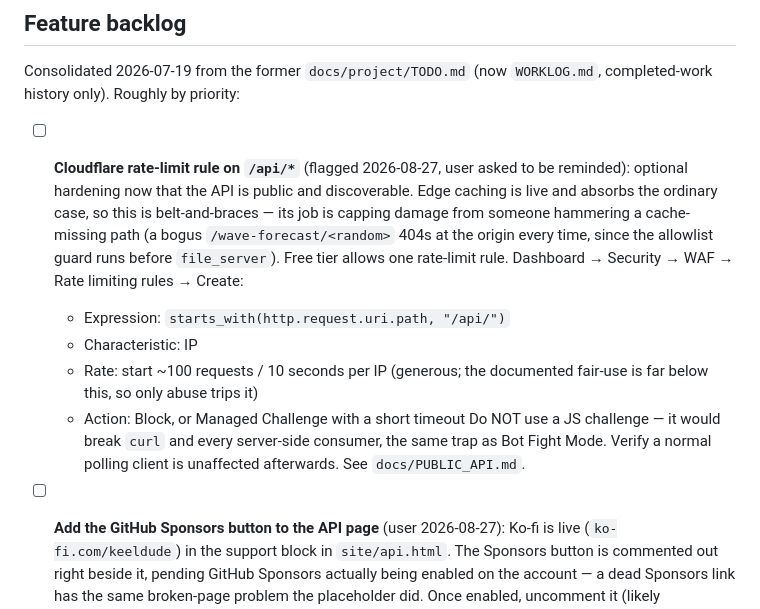
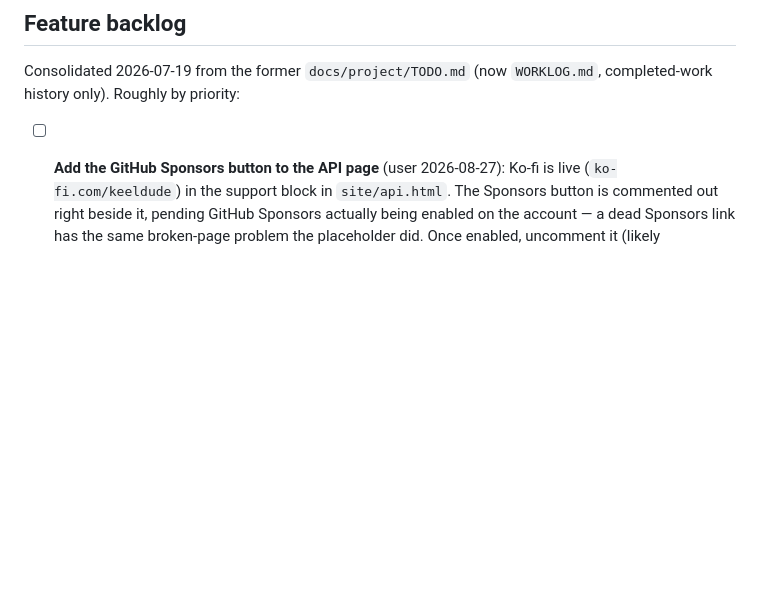
Before and after one commit to Keelando/surf-website, a Markdown page: TODO.md, the part around the change. GitHub-like rendering; blank space fills up the shorter version.

Commit message:
Retire the rate-limit backlog item now that the rule is deployed
The entry existed to remind me to build it; it is built, verified, and
written up in docs/PUBLIC_API.md, so the reminder is noise.

Co-Authored-By: Claude Opus 5 (1M context) <noreply@anthropic.com>

```diff
--- a/TODO.md
+++ b/TODO.md
@@ -54,23 +54,6 @@ Deferred by choice (revisit only if they hurt): `health_check.py` split
 
 Consolidated 2026-07-19 from the former `docs/project/TODO.md` (now
 `WORKLOG.md`, completed-work history only). Roughly by priority:
-
-- [ ] **Cloudflare rate-limit rule on `/api/*`** (flagged 2026-08-27, user
-  asked to be reminded): optional hardening now that the API is public and
-  discoverable. Edge caching is live and absorbs the ordinary case, so this is
-  belt-and-braces — its job is capping damage from someone hammering a
-  cache-missing path (a bogus `/wave-forecast/<random>` 404s at the origin
-  every time, since the allowlist guard runs before `file_server`). Free tier
-  allows one rate-limit rule.
-  Dashboard → Security → WAF → Rate limiting rules → Create:
-    - Expression: `starts_with(http.request.uri.path, "/api/")`
-    - Characteristic: IP
-    - Rate: start ~100 requests / 10 seconds per IP (generous; the documented
-      fair-use is far below this, so only abuse trips it)
-    - Action: Block, or Managed Challenge with a short timeout
-  Do NOT use a JS challenge — it would break `curl` and every server-side
-  consumer, the same trap as Bot Fight Mode. Verify a normal polling client
-  is unaffected afterwards. See `docs/PUBLIC_API.md`.
 
 - [ ] **Add the GitHub Sponsors button to the API page** (user 2026-08-27):
   Ko-fi is live (`ko-fi.com/keeldude`) in the support block in
```
